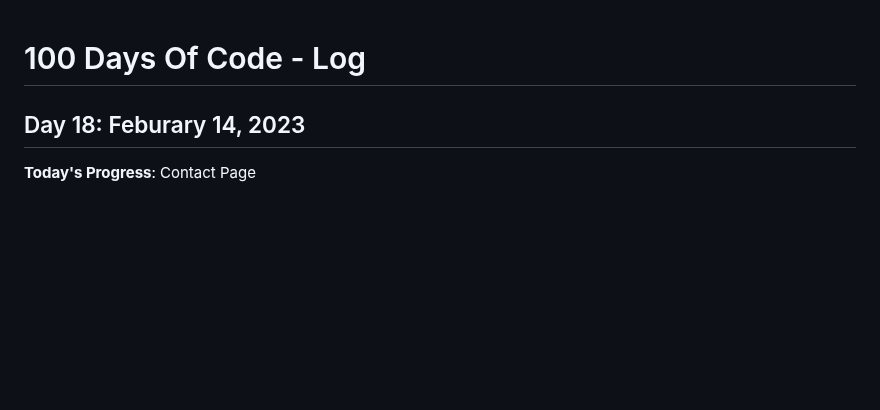
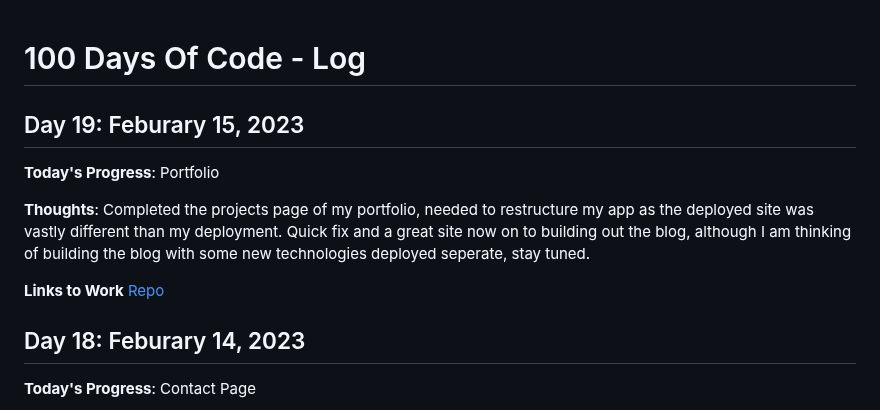
Before and after one commit to kcanamar/code-every-day, a Markdown page: log2.md, the part around the change. GitHub-like rendering; blank space fills up the shorter version.

Commit message:
day19 100daysofcode reboot

```diff
--- a/log2.md
+++ b/log2.md
@@ -1,4 +1,12 @@
 # 100 Days Of Code - Log
+
+## Day 19: Feburary 15, 2023
+
+**Today's Progress**: Portfolio
+
+**Thoughts**: Completed the projects page of my portfolio, needed to restructure my app as the deployed site was vastly different than my deployment. Quick fix and a great site now on to building out the blog, although I am thinking of building the blog with some new technologies deployed seperate, stay tuned.
+
+**Links to Work** [Repo](https://github.com/kcanamar/kcanamar-portfolio/)
 
 ## Day 18: Feburary 14, 2023
 
```
